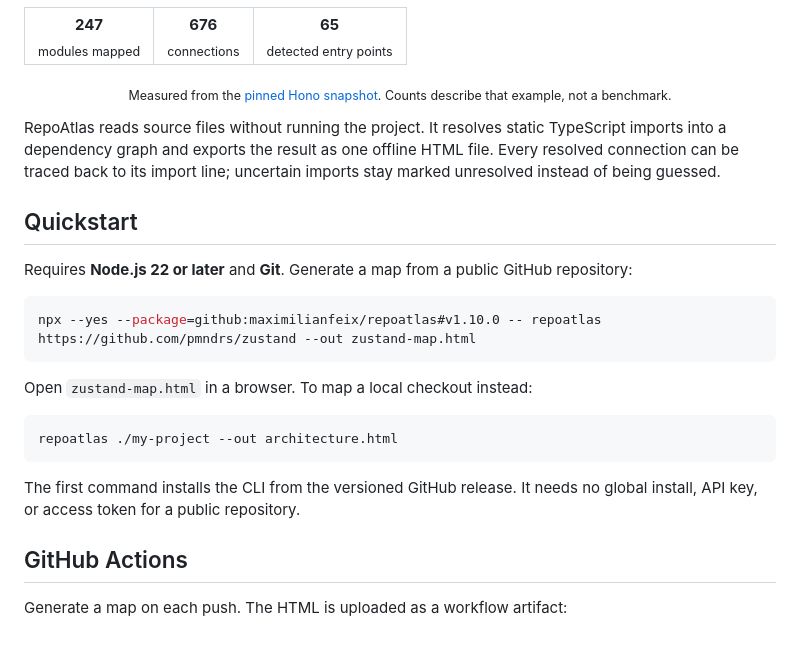
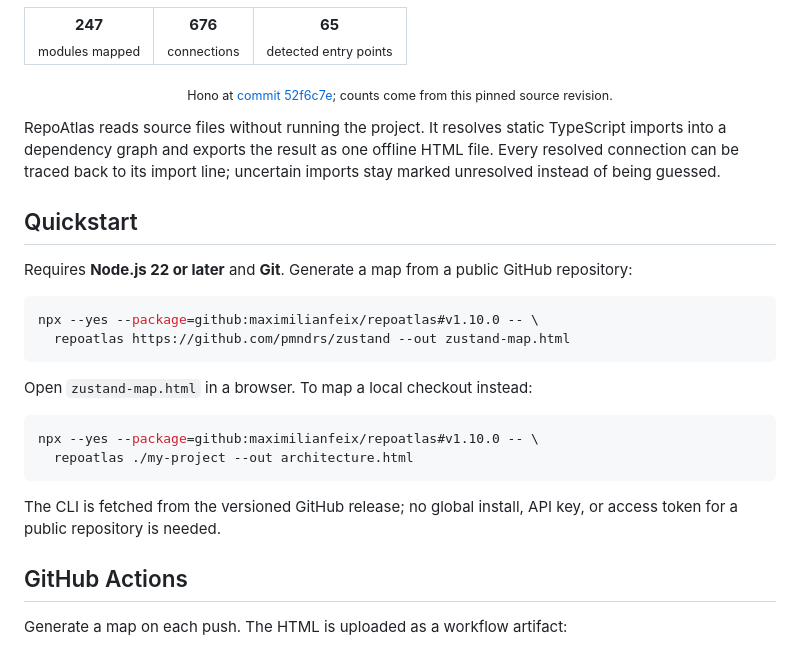
Before and after one commit to maximilianfeix/repoatlas, a Markdown page: README.md, the part around the change. GitHub-like rendering.

Commit message:
docs: clarify pinned CLI quickstart

````diff
--- a/README.md
+++ b/README.md
@@ -35,7 +35,7 @@
   </tr>
 </table>
 
-<p align="center"><sub>Measured from the <a href="https://github.com/honojs/hono/tree/52f6c7ec865b31001a14eed9b323a0235f0a3156">pinned Hono snapshot</a>. Counts describe that example, not a benchmark.</sub></p>
+<p align="center"><sub>Hono at <a href="https://github.com/honojs/hono/tree/52f6c7ec865b31001a14eed9b323a0235f0a3156">commit 52f6c7e</a>; counts come from this pinned source revision.</sub></p>
 
 RepoAtlas reads source files without running the project. It resolves static TypeScript imports into a dependency graph and exports the result as one offline HTML file. Every resolved connection can be traced back to its import line; uncertain imports stay marked unresolved instead of being guessed.
 
@@ -44,16 +44,18 @@ RepoAtlas reads source files without running the project. It resolves static Typ
 Requires **Node.js 22 or later** and **Git**. Generate a map from a public GitHub repository:
 
 ```sh
-npx --yes --package=github:maximilianfeix/repoatlas#v1.10.0 -- repoatlas https://github.com/pmndrs/zustand --out zustand-map.html
+npx --yes --package=github:maximilianfeix/repoatlas#v1.10.0 -- \
+  repoatlas https://github.com/pmndrs/zustand --out zustand-map.html
 ```
 
 Open `zustand-map.html` in a browser. To map a local checkout instead:
 
 ```sh
-repoatlas ./my-project --out architecture.html
+npx --yes --package=github:maximilianfeix/repoatlas#v1.10.0 -- \
+  repoatlas ./my-project --out architecture.html
 ```
 
-The first command installs the CLI from the versioned GitHub release. It needs no global install, API key, or access token for a public repository.
+The CLI is fetched from the versioned GitHub release; no global install, API key, or access token for a public repository is needed.
 
 ## GitHub Actions
 
````
